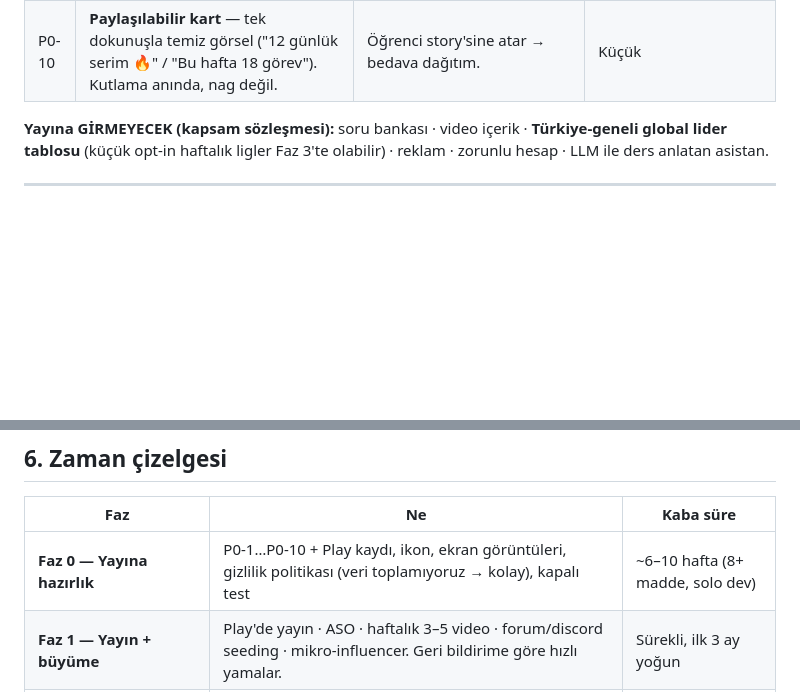
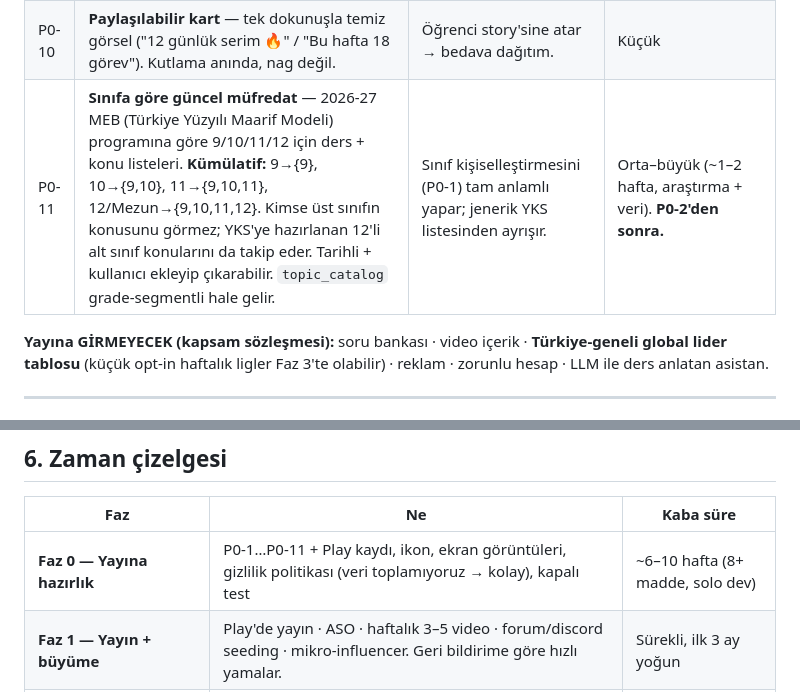
Before and after one commit to sancarcomert/study-learn, a Markdown page: docs/pusula_buyume_plani_2026.md, 2 parts joined by grey strips. GitHub-like rendering; blank space fills up the shorter version.

Commit message:
docs: P0-11 sınıfa göre güncel müfredat (kümülatif)
Kullanıcı kararı: her sınıf 2026-27 MEB (Türkiye Yüzyılı Maarif Modeli)
programına göre ders+konu görür. Kümülatif — 9→{9} … 12/Mezun→{9,10,11,12};
kimse üst sınıfı görmez, YKS'ye hazırlanan alt sınıf konularını takip eder.
Sıralama: P0-2 (seviye merdiveni) önce, sonra bu.

Co-Authored-By: Claude Sonnet 5 <noreply@anthropic.com>

```diff
--- a/docs/pusula_buyume_plani_2026.md
+++ b/docs/pusula_buyume_plani_2026.md
@@ -63,6 +63,7 @@ kapat", erişilebilirlik geçişi.
 | P0-8 | **İlk-60-saniye + boş durum cilası** — ilk açılış sıcak, boş durumlar sistemli. | "Ürün ince hissettiriyor" riskini kapatır. | Küçük |
 | P0-9 | **Deneme / net takibi** — TYT/AYT D-Y-net girişi + trend grafiği. Soru YOK, sadece skor → kapsam çizgisini geçmez. | 11–12 + mezun (kitlenin yarısı) için temel beklenti; her rakipte var. "Kapsam kayması" endişesi abartılıydı. | Orta (yeni izole modül) |
 | P0-10 | **Paylaşılabilir kart** — tek dokunuşla temiz görsel ("12 günlük serim 🔥" / "Bu hafta 18 görev"). Kutlama anında, nag değil. | Öğrenci story'sine atar → bedava dağıtım. | Küçük |
+| P0-11 | **Sınıfa göre güncel müfredat** — 2026-27 MEB (Türkiye Yüzyılı Maarif Modeli) programına göre 9/10/11/12 için ders + konu listeleri. **Kümülatif:** 9→{9}, 10→{9,10}, 11→{9,10,11}, 12/Mezun→{9,10,11,12}. Kimse üst sınıfın konusunu görmez; YKS'ye hazırlanan 12'li alt sınıf konularını da takip eder. Tarihli + kullanıcı ekleyip çıkarabilir. `topic_catalog` grade-segmentli hale gelir. | Sınıf kişiselleştirmesini (P0-1) tam anlamlı yapar; jenerik YKS listesinden ayrışır. | Orta–büyük (~1–2 hafta, araştırma + veri). **P0-2'den sonra.** |
 
 **Yayına GİRMEYECEK (kapsam sözleşmesi):** soru bankası · video içerik · **Türkiye-geneli
 global lider tablosu** (küçük opt-in haftalık ligler Faz 3'te olabilir) · reklam ·
@@ -135,7 +136,7 @@ Kullanıcı video/edit yapmayı kabul etti — iki koldan yürür:
 
 | Faz | Ne | Kaba süre |
 |---|---|---|
-| **Faz 0 — Yayına hazırlık** | P0-1…P0-10 + Play kaydı, ikon, ekran görüntüleri, gizlilik politikası (veri toplamıyoruz → kolay), kapalı test | ~6–10 hafta (8+ madde, solo dev) |
+| **Faz 0 — Yayına hazırlık** | P0-1…P0-11 + Play kaydı, ikon, ekran görüntüleri, gizlilik politikası (veri toplamıyoruz → kolay), kapalı test | ~6–10 hafta (8+ madde, solo dev) |
 | **Faz 1 — Yayın + büyüme** | Play'de yayın · ASO · haftalık 3–5 video · forum/discord seeding · mikro-influencer. Geri bildirime göre hızlı yamalar. | Sürekli, ilk 3 ay yoğun |
 | **Faz 2 — Backend (Supabase)** | Ancak gerçek kullanıcı + geri bildirim varsa: Auth, şema, RLS, bulut yedek. | Faz 1'den ~2–3 ay sonra |
 | **Faz 3 — Plus + ligler + LLM planlayıcı** | Para kazanma başlar. Haftalık ligler. Dar-kapsam LLM (sadece plan kurar). | Faz 2 sonrası |
```
